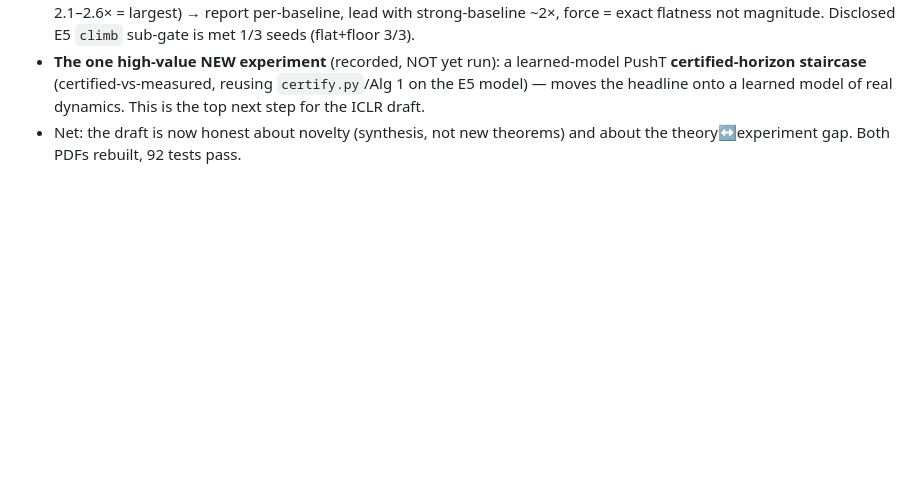
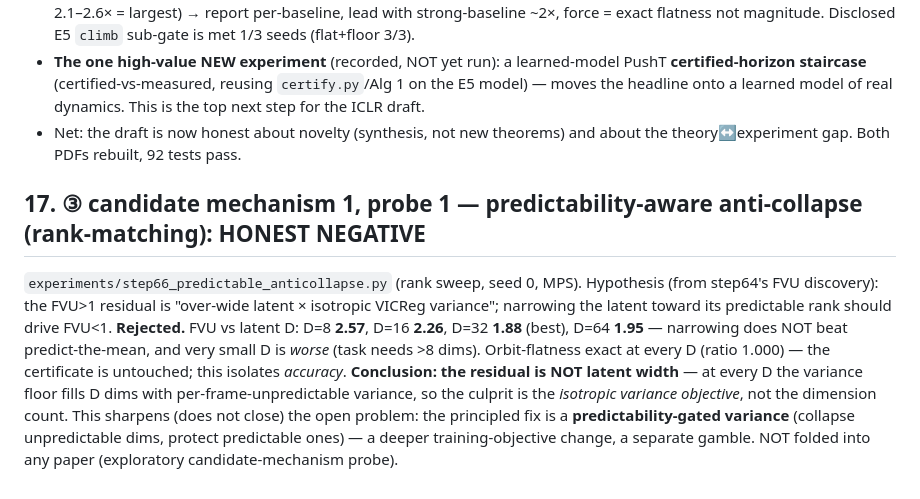
Before and after one commit to TimothyWang418/se3-ejepa, a Markdown page: papers/paper2_record.md, the part around the change. Drawn GitHub-style; blank space fills up the shorter version.

```diff
--- a/papers/paper2_record.md
+++ b/papers/paper2_record.md
@@ -392,3 +392,15 @@ Ran a 2-reviewer Opus panel (distinct from round-1's generalist), both **borderl
 - **WM empiricist**: the **horizon headline is shown only on a learned SYNTHETIC-latent model (E2) + analytic (step65)**; real PushT (E5) shows the **configuration** axis (flatness), not the horizon staircase → added §6 limitation + reframed abstract to promise flatness-on-real + horizon-on-synthetic. E5 OOD gap is **non-monotone** (3.9× = smallest baseline, 2.1–2.6× = largest) → report per-baseline, lead with strong-baseline ~2×, force = exact flatness not magnitude. Disclosed E5 `climb` sub-gate is met 1/3 seeds (flat+floor 3/3).
 - **The one high-value NEW experiment** (recorded, NOT yet run): a learned-model PushT **certified-horizon staircase** (certified-vs-measured, reusing `certify.py`/Alg 1 on the E5 model) — moves the headline onto a learned model of real dynamics. This is the top next step for the ICLR draft.
 - Net: the draft is now honest about novelty (synthesis, not new theorems) and about the theory↔experiment gap. Both PDFs rebuilt, 92 tests pass.
+
+## 17. ③ candidate mechanism 1, probe 1 — predictability-aware anti-collapse (rank-matching): HONEST NEGATIVE
+
+`experiments/step66_predictable_anticollapse.py` (rank sweep, seed 0, MPS). Hypothesis (from step64's FVU discovery):
+the FVU>1 residual is "over-wide latent × isotropic VICReg variance"; narrowing the latent toward its predictable rank
+should drive FVU<1. **Rejected.** FVU vs latent D: D=8 **2.57**, D=16 **2.26**, D=32 **1.88** (best), D=64 **1.95** —
+narrowing does NOT beat predict-the-mean, and very small D is *worse* (task needs >8 dims). Orbit-flatness exact at
+every D (ratio 1.000) — the certificate is untouched; this isolates *accuracy*. **Conclusion: the residual is NOT
+latent width** — at every D the variance floor fills D dims with per-frame-unpredictable variance, so the culprit is
+the *isotropic variance objective*, not the dimension count. This sharpens (does not close) the open problem: the
+principled fix is a **predictability-gated variance** (collapse unpredictable dims, protect predictable ones) — a
+deeper training-objective change, a separate gamble. NOT folded into any paper (exploratory candidate-mechanism probe).
```
Also changed, not shown: papers/figures/step66_predictable_anticollapse.png (added), 2 other files.
